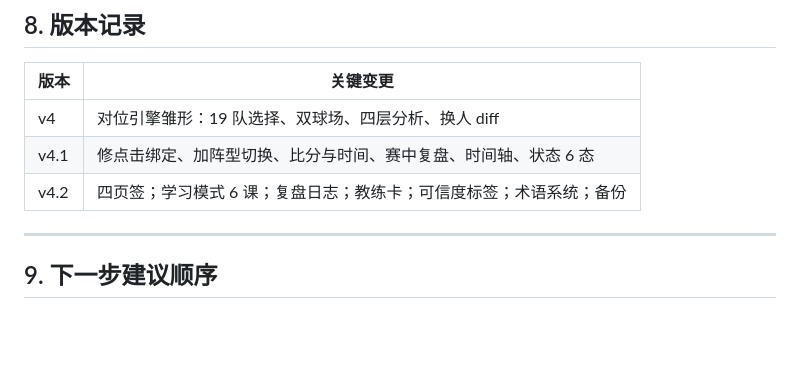
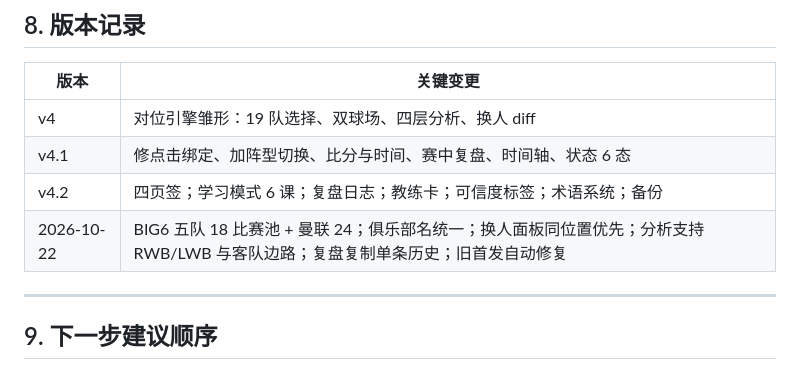
Before and after one commit to MUFC-Joy/tacticboard-engine, a Markdown page: 项目文档.md, the part around the change. Rendered like a GitHub page; blank space fills up the shorter version.

```diff
--- a/项目文档.md
+++ b/项目文档.md
@@ -168,6 +168,7 @@ python3 -m http.server 8901 --bind 0.0.0.0
 | v4 | 对位引擎雏形：19 队选择、双球场、四层分析、换人 diff |
 | v4.1 | 修点击绑定、加阵型切换、比分与时间、赛中复盘、时间轴、状态 6 态 |
 | v4.2 | 四页签；学习模式 6 课；复盘日志；教练卡；可信度标签；术语系统；备份 |
+| 2026-10-22 | BIG6 五队 18 比赛池 + 曼联 24；俱乐部名统一；换人面板同位置优先；分析支持 RWB/LWB 与客队边路；复盘复制单条历史；旧首发自动修复 |
 
 ---
 
```
Also changed, not shown: 交接文档.md (+11 -11 lines).
